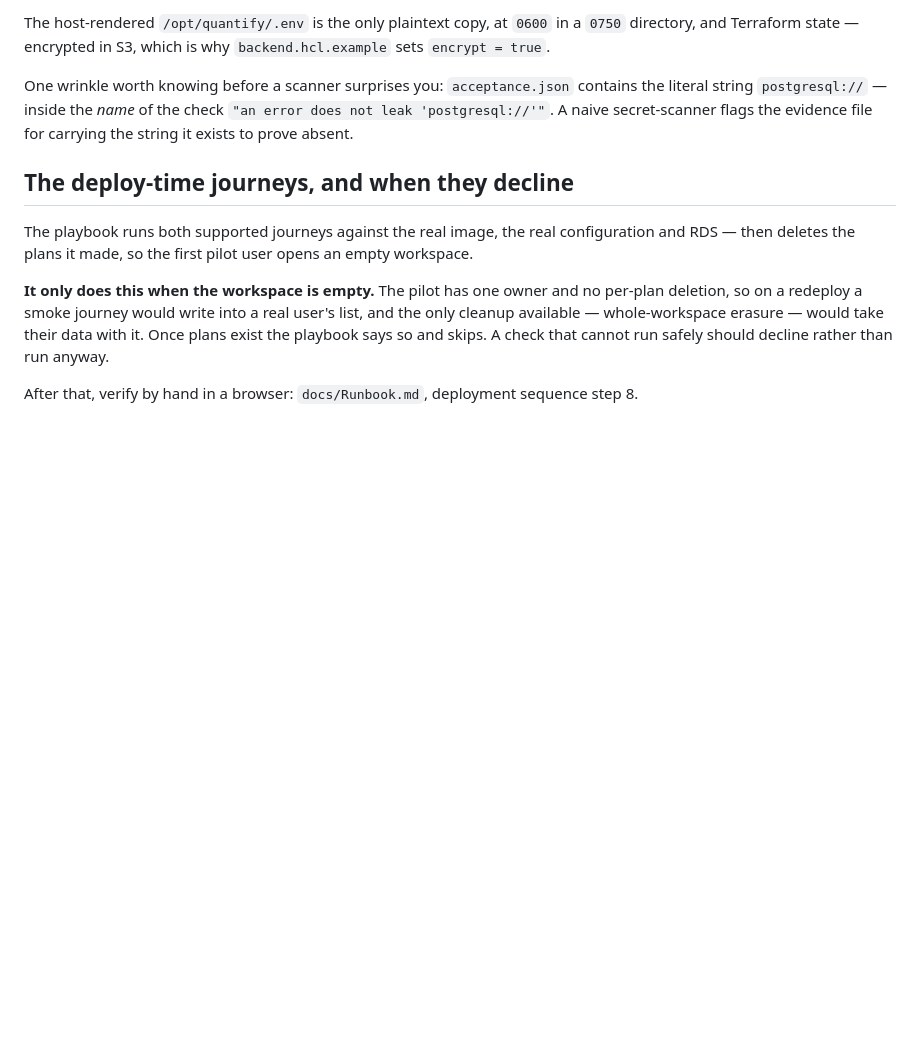
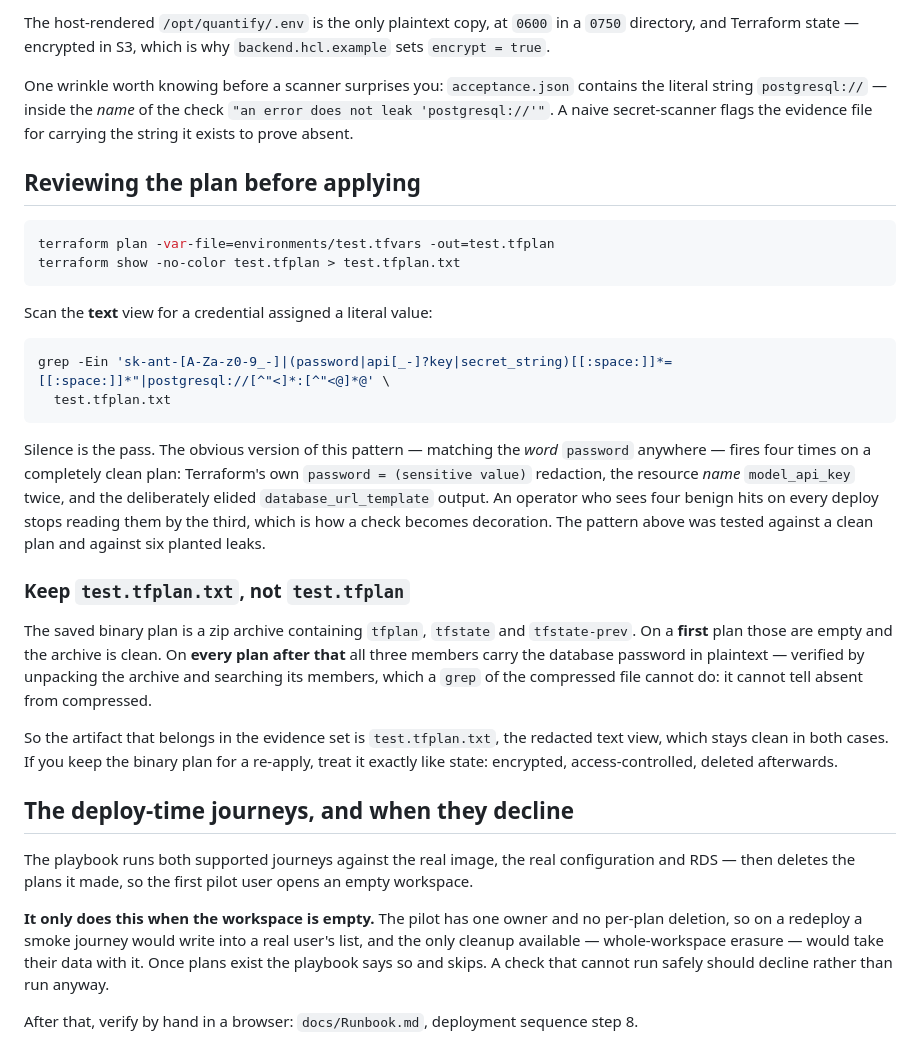
Before and after one commit to redevops-io/RAAAL, a Markdown page: infra/README.md, the part around the change. Rendered like a GitHub page; blank space fills up the shorter version.

Commit message:
Falsify the plan review before trusting it
Two findings, both from running the checks rather than reading them.

The credential-scanning pattern fires four times on a completely clean plan:
Terraform's own `password = (sensitive value)` redaction, the resource name
`model_api_key` twice, and the `database_url_template` output that exists
precisely to show the shape without the value. Four benign hits on every
deploy is how a check stops being read by the third one. The pattern now
matches a credential assigned a literal — tested silent against a clean plan
and firing against six planted leaks, including a JSON-embedded key and a
password inside a connection string, while ignoring a `password_rotated` tag.

The saved binary plan is a zip archive of tfplan, tfstate and tfstate-prev. A
first plan is clean because those members are empty; every plan taken after
the first carries the database password in plaintext in all three. So the
evidence artifact is test.tfplan.txt, the redacted text view, not test.tfplan.

The second finding was nearly reported backwards. The first attempt extracted
the password into an empty variable and grepped for it, and `grep -- ""`
matches every line — three files were about to be reported as leaking on the
strength of a search for nothing. The second attempt grepped the compressed
archive directly, which cannot distinguish absent from compressed. Only
unpacking the archive and searching its members with a value actually in hand
answers the question.

Co-Authored-By: Claude Opus 5 <noreply@anthropic.com>

````diff
--- a/infra/README.md
+++ b/infra/README.md
@@ -127,6 +127,42 @@ contains the literal string `postgresql://` — inside the *name* of the check
 `"an error does not leak 'postgresql://'"`. A naive secret-scanner flags the
 evidence file for carrying the string it exists to prove absent.
 
+## Reviewing the plan before applying
+
+```bash
+terraform plan -var-file=environments/test.tfvars -out=test.tfplan
+terraform show -no-color test.tfplan > test.tfplan.txt
+```
+
+Scan the **text** view for a credential assigned a literal value:
+
+```bash
+grep -Ein 'sk-ant-[A-Za-z0-9_-]|(password|api[_-]?key|secret_string)[[:space:]]*=[[:space:]]*"|postgresql://[^"<]*:[^"<@]*@' \
+  test.tfplan.txt
+```
+
+Silence is the pass. The obvious version of this pattern — matching the *word*
+`password` anywhere — fires four times on a completely clean plan: Terraform's
+own `password = (sensitive value)` redaction, the resource *name*
+`model_api_key` twice, and the deliberately elided `database_url_template`
+output. An operator who sees four benign hits on every deploy stops reading
+them by the third, which is how a check becomes decoration. The pattern above
+was tested against a clean plan and against six planted leaks.
+
+### Keep `test.tfplan.txt`, not `test.tfplan`
+
+The saved binary plan is a zip archive containing `tfplan`, `tfstate` and
+`tfstate-prev`. On a **first** plan those are empty and the archive is clean.
+On **every plan after that** all three members carry the database password in
+plaintext — verified by unpacking the archive and searching its members, which
+a `grep` of the compressed file cannot do: it cannot tell absent from
+compressed.
+
+So the artifact that belongs in the evidence set is `test.tfplan.txt`, the
+redacted text view, which stays clean in both cases. If you keep the binary
+plan for a re-apply, treat it exactly like state: encrypted, access-controlled,
+deleted afterwards.
+
 ## The deploy-time journeys, and when they decline
 
 The playbook runs both supported journeys against the real image, the real
````
